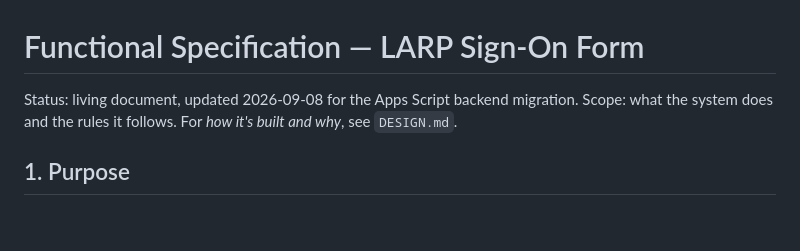
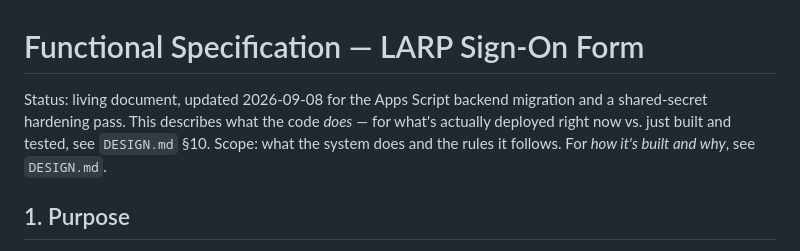
Before and after one commit to Gandi24/larpsign-frontend, a Markdown page: SPEC.md, the part around the change. Rendered like a GitHub page; blank space fills up the shorter version.

```diff
--- a/SPEC.md
+++ b/SPEC.md
@@ -1,6 +1,9 @@
 # Functional Specification — LARP Sign-On Form
 
-Status: living document, updated 2026-09-08 for the Apps Script backend migration.
+Status: living document, updated 2026-09-08 for the Apps Script backend
+migration and a shared-secret hardening pass. This describes what the code
+*does* — for what's actually deployed right now vs. just built and tested,
+see `DESIGN.md` §10.
 Scope: what the system does and the rules it follows. For *how it's built and why*, see `DESIGN.md`.
 
 ## 1. Purpose
```
Also changed, not shown: .scratch/apps-script-backend-migration/spec.md (+7 -1 lines), DESIGN.md (+36 -1 lines).
